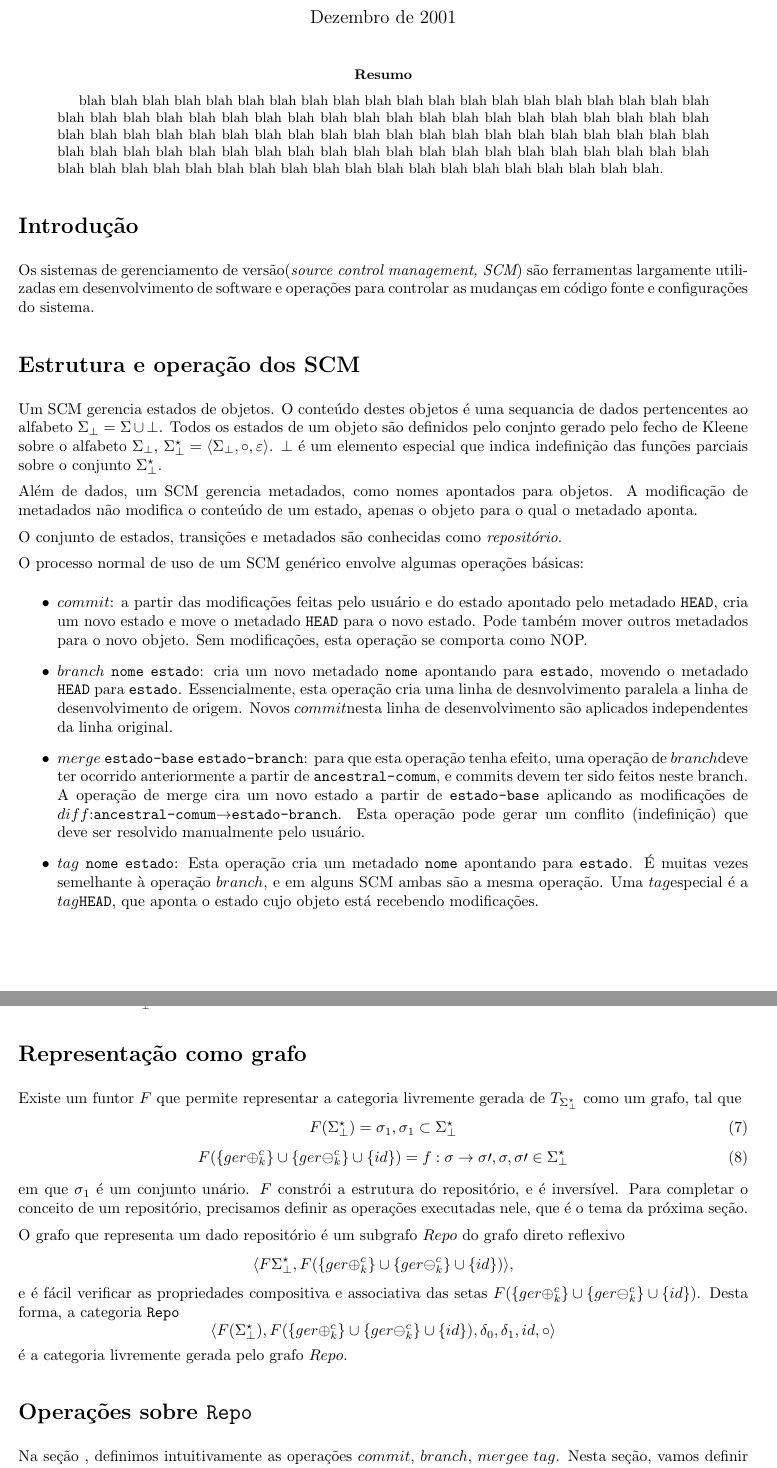
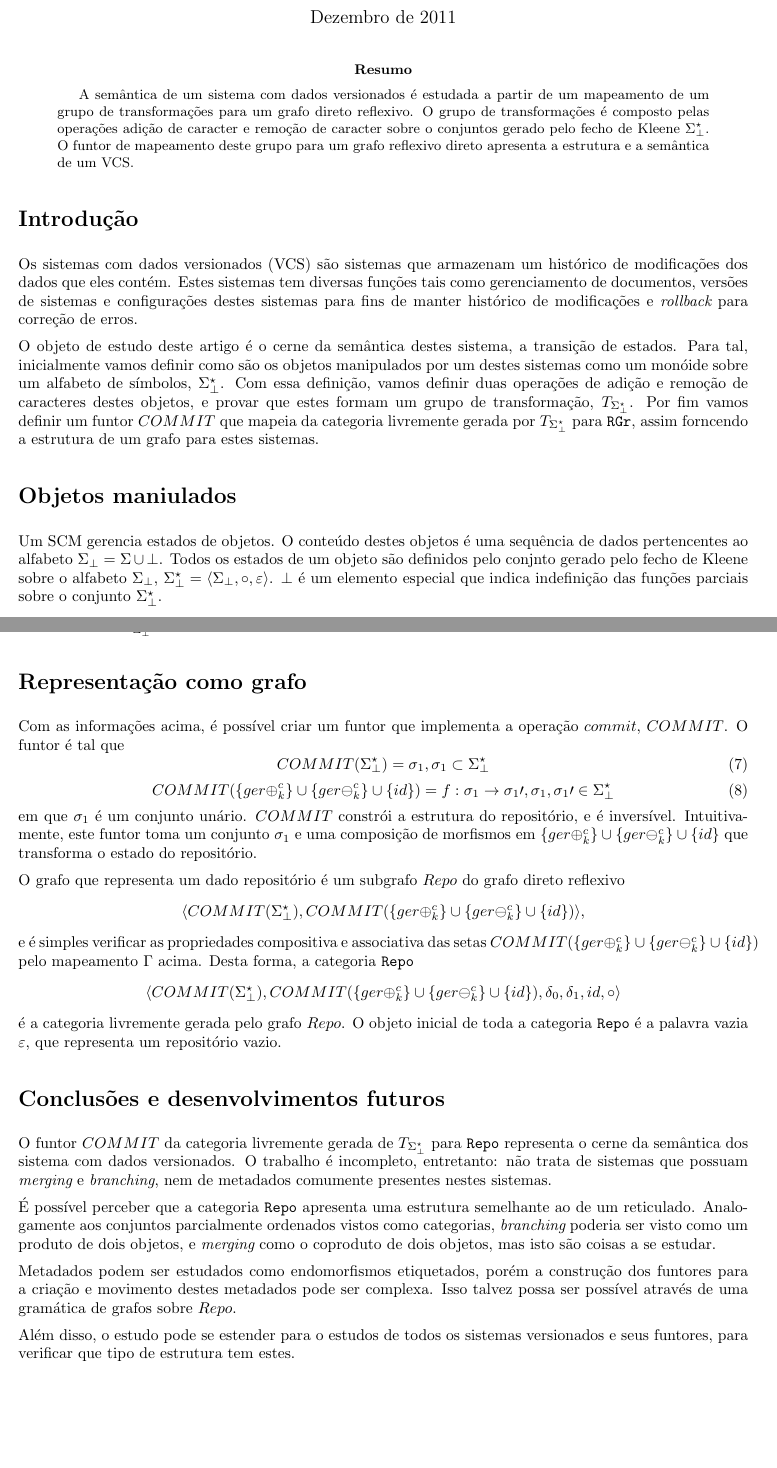
Before and after one commit to trbecker/papers, a LaTeX paper (categorias/git/git.tex): two parts of pages 1 and 2 of 2, joined at a grey line, cut so that both start at the same text, the shorter picture padded with empty space. Compiled offline with pdfLaTeX.

Commit message:
Finalmente terminado.

```diff
--- a/categorias/git/git.tex
+++ b/categorias/git/git.tex
@@ -26,42 +26,23 @@
 \newcommand{\transMon}{{T_\baseset}}
 \newcommand{\composition}{{\circ}}
 \newcommand{\morun}{{\gopa \cup \gopb \cup \{id\}}}
-\newcommand{\repo}{{\langle F(\baseset), F(\morun), \delta_0, \delta_1, id, \composition\rangle}}
 
-\title{Sistemas de Gerenciamento de Versão}
+\title{Sistemas com dados versionados}
 \author{Thiago Rafael Becker}
-\date{Dezembro de 2001}
+\date{Dezembro de 2011}
 \begin{document}
 \maketitle
 \begin{abstract}
-blah blah blah blah blah blah blah blah blah blah blah blah blah blah blah blah
-blah blah blah blah blah blah blah blah blah blah blah blah blah blah blah blah
-blah blah blah blah blah blah blah blah blah blah blah blah blah blah blah blah
-blah blah blah blah blah blah blah blah blah blah blah blah blah blah blah blah
-blah blah blah blah blah blah blah blah blah blah blah blah blah blah blah blah
-blah blah blah blah blah blah blah blah blah blah blah blah blah blah blah blah
-blah blah blah.
+A semântica de um sistema com dados versionados é estudada a partir de um mapeamento de um grupo de transformações para um grafo direto reflexivo. O grupo de transformações é composto pelas operações adição de caracter e remoção de caracter sobre o conjuntos gerado pelo fecho de Kleene $\baseset$. O funtor de mapeamento deste grupo para um grafo reflexivo direto apresenta a estrutura e a semântica de um VCS.
 \end{abstract}
 
 \section*{Introdução}
-Os \scm ({\it source control management, SCM}) são ferramentas largamente
-utilizadas em desenvolvimento de software e operações para controlar as mudanças
-em código fonte e configurações do sistema.
+Os sistemas com dados versionados (VCS) são sistemas que armazenam um histórico de modificações dos dados que eles contém. Estes sistemas tem diversas funções tais como gerenciamento de documentos, versões de sistemas e configurações destes sistemas para fins de manter histórico de modificações e {\it rollback} para correção de erros.
 
-\section*{Estrutura e operação dos SCM} \label{sec:intuitiva}
-Um SCM gerencia estados de objetos. O conteúdo destes objetos é uma sequancia de dados pertencentes ao alfabeto $\Sigma_\bot = \Sigma \cup \bot$. Todos os estados de um objeto são definidos pelo conjnto gerado pelo fecho de Kleene sobre o alfabeto $\Sigma_\bot$, $\baseset = \langle\Sigma_\bot, \composition, \varepsilon\rangle$. $\bot$ é um elemento especial que indica indefinição das funções parciais sobre o conjunto $\baseset$.
+O objeto de estudo deste artigo é o cerne da semântica destes sistema, a transição de estados. Para tal, inicialmente vamos definir como são os objetos manipulados por um destes sistemas como um monóide sobre um alfabeto de símbolos, $\baseset$. Com essa definição, vamos definir duas operações de adição e remoção de caracteres destes objetos, e provar que estes formam um grupo de transformação, $\transMon$. Por fim vamos definir um funtor $COMMIT$ que mapeia da categoria livremente gerada por $\transMon$ para {\tt RGr}, assim forncendo a estrutura de um grafo para estes sistemas.
 
-Além de dados, um SCM gerencia metadados, como nomes apontados para objetos. A modificação de metadados não modifica o conteúdo de um estado, apenas o objeto para o qual o metadado aponta.
-
-O conjunto de estados, transições e metadados são conhecidas como {\it repositório}.
-
-O processo normal de uso de um SCM genérico envolve algumas operações básicas:
-\begin{itemize}
-\item \co: a partir das modificações feitas pelo usuário e do estado apontado pelo metadado {\tt HEAD}, cria um novo estado e move o metadado {\tt HEAD} para o novo estado. Pode também mover outros metadados para o novo objeto. Sem modificações, esta operação se comporta como NOP.
-\item \branch~{\tt nome}~{\tt estado}: cria um novo metadado {\tt nome} apontando para {\tt estado}, movendo o metadado {\tt HEAD} para {\tt estado}. Essencialmente, esta operação cria uma linha de desnvolvimento paralela a linha de desenvolvimento de origem. Novos \co nesta linha de desenvolvimento são aplicados independentes da linha original.
-\item \merge~{\tt estado-base}~{\tt estado-branch}: para que esta operação tenha efeito, uma operação de \branch deve ter ocorrido anteriormente a partir de {\tt ancestral-comum}, e commits devem ter sido feitos neste branch. A operação de merge cira um novo estado a partir de {\tt estado-base} aplicando as modificações de \diff:{\tt ancestral-comum}$ \to ${\tt estado-branch}. Esta operação pode gerar um conflito (indefinição) que deve ser resolvido manualmente pelo usuário.
-\item \mytag~{\tt nome}~{\tt estado}: Esta operação cria um metadado {\tt nome} apontando para {\tt estado}. É muitas vezes semelhante à operação \branch, e em alguns SCM ambas são a mesma operação. Uma \mytag especial é a \mytag {\tt HEAD}, que aponta o estado cujo objeto está recebendo modificações.
-\end{itemize}
+\section*{Objetos maniulados} \label{sec:intuitiva}
+Um SCM gerencia estados de objetos. O conteúdo destes objetos é uma sequência de dados pertencentes ao alfabeto $\Sigma_\bot = \Sigma \cup \bot$. Todos os estados de um objeto são definidos pelo conjnto gerado pelo fecho de Kleene sobre o alfabeto $\Sigma_\bot$, $\baseset = \langle\Sigma_\bot, \composition, \varepsilon\rangle$. $\bot$ é um elemento especial que indica indefinição das funções parciais sobre o conjunto $\baseset$.
 
 \section*{Adição e remoção de caracteres}
 Dois funcionais são definidos sobre $\baseset$: {\it adição de caracter} e {\it remoção de caracter}. A adição de caracter
@@ -102,28 +85,31 @@ Com isso é possível verificar que $\Gamma(\opa)$ e $\Gamma(\opb)$ formam um gr
 
 
 \section*{Representação como grafo}
-Existe um funtor $F$ que permite representar a categoria livremente gerada de $\transMon$ como um grafo, tal que
+Com as informações acima, é possível criar um funtor que implementa a operação \co, $COMMIT$. O funtor é tal que
 \begin{equation} \label{fun:set}
-F(\baseset) = \sigma_1, \sigma_1 \subset \baseset
+COMMIT(\baseset) = \sigma_1, \sigma_1 \subset \baseset
 \end{equation}
 \begin{equation} \label{fun:mor}
-F(\morun) = f:\sigma \to \sigma\prime, \sigma,\sigma\prime \in \baseset
+COMMIT(\morun) = f:\sigma_1 \to \sigma_1\prime, \sigma_1,\sigma_1\prime \in \baseset
 \end{equation}
-
-em que $\sigma_1$ é um conjunto unário. $F$ constrói a estrutura do repositório, e é inversível. Para completar o conceito de um repositório, precisamos definir as operações executadas nele, que é o tema da próxima seção.
-
+em que $\sigma_1$ é um conjunto unário. $COMMIT$ constrói a estrutura do repositório, e é inversível. Intuitivamente, este funtor toma um conjunto $\sigma_1$ e uma composição de morfismos em $\morun$ que transforma o estado do repositório.
 
 O grafo que representa um dado repositório é um subgrafo $Repo$ do grafo direto reflexivo
 \[
-\langle F\baseset, F(\morun)\rangle,
+\langle COMMIT(\baseset), COMMIT(\morun)\rangle,
 \]
-e é fácil verificar as propriedades compositiva e associativa das setas $F(\morun)$. Desta forma, a categoria {\tt Repo}
+e é simples verificar as propriedades compositiva e associativa das setas $COMMIT(\morun)$ pelo mapeamento $\Gamma$ acima. Desta forma, a categoria {\tt Repo}
  \[
-\repo
+\langle COMMIT(\baseset), COMMIT(\morun), \delta_0, \delta_1, id, \composition\rangle
 \]
-é a categoria livremente gerada pelo grafo $Repo$.
+é a categoria livremente gerada pelo grafo $Repo$. O objeto inicial de toda a categoria {\tt Repo} é a palavra vazia $\varepsilon$, que representa um repositório vazio.
 
-\section*{Operações sobre {\tt Repo}}
-Na seção \ref{sec:intuitiva}, definimos intuitivamente as operações \co, \branch, \merge e \mytag. Nesta seção, vamos definir estas operações como homofuntores sobre {\tt Repo}.
+\section*{Conclusões e desenvolvimentos futuros}
+O funtor $COMMIT$ da categoria livremente gerada de $\transMon$ para {\tt Repo} representa o cerne da semântica dos sistema com dados versionados. O trabalho é incompleto, entretanto: não trata de sistemas que possuam {\it merging} e {\it branching}, nem de metadados comumente presentes nestes sistemas.
 
+É possível perceber que a categoria {\tt Repo} apresenta uma estrutura semelhante ao de um reticulado. Analogamente aos conjuntos parcialmente ordenados vistos como categorias, {\it branching} poderia ser visto como um produto de dois objetos, e {\it merging} como o coproduto de dois objetos, mas isto são coisas a se estudar.
+
+Metadados podem ser estudados como endomorfismos etiquetados, porém a construção dos funtores para a criação e movimento destes metadados pode ser complexa. Isso talvez possa ser possível através de uma gramática de grafos sobre $Repo$.
+
+Além disso, o estudo pode se estender para o estudos de todos os sistemas versionados e seus funtores, para verificar que tipo de estrutura tem estes.
 \end{document}
```
Also changed, not shown: categorias/git/git.pdf, categorias/git/git.tex (6 more changed lines).
